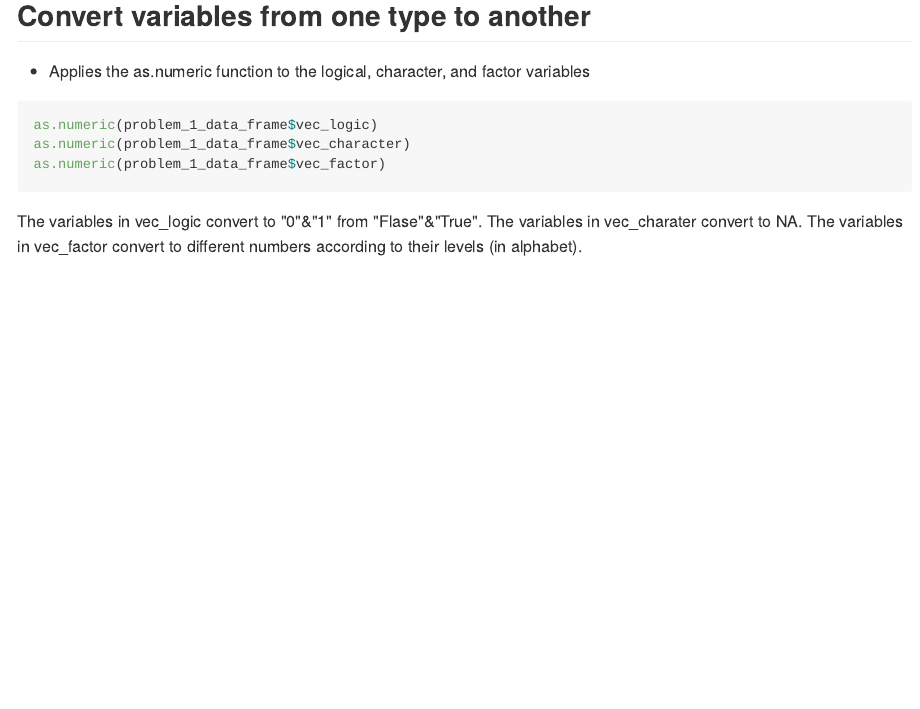
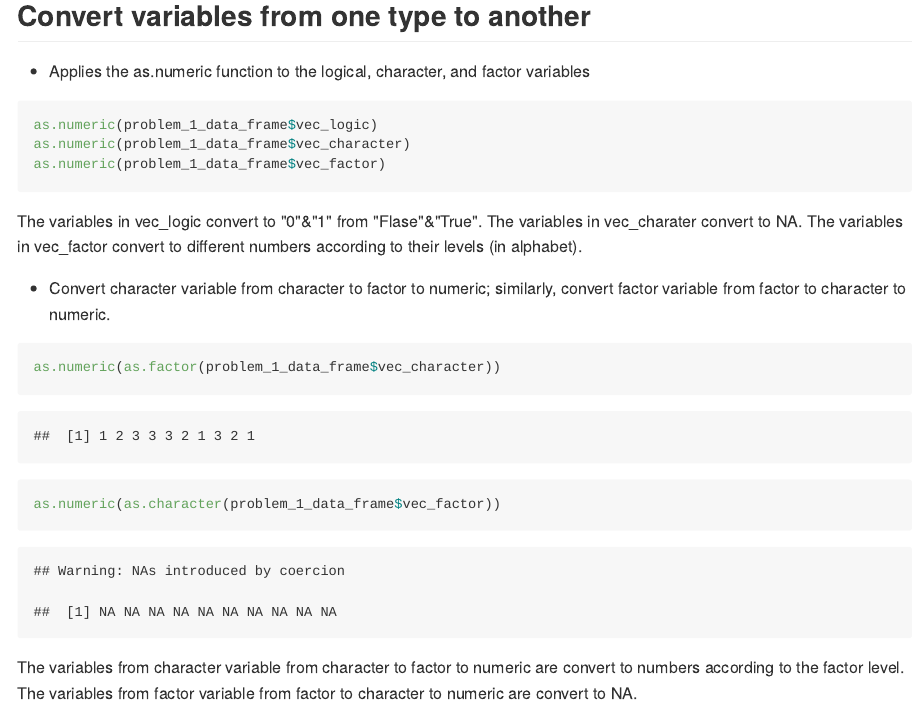
Before and after one commit to Aileen-Luo/p8105_hw1_ml4239, an R Markdown document (p8105_hw1_ml4239.Rmd): the page in a window 1100 px wide, from 1620 px down. The pictures show the output file p8105_hw1_ml4239.md that the author committed with the source, drawn offline in the style of GitHub.

Commit message:
convert between three types

````diff
--- a/p8105_hw1_ml4239.Rmd
+++ b/p8105_hw1_ml4239.Rmd
@@ -42,3 +42,12 @@ as.numeric(problem_1_data_frame$vec_factor)
 The variables in vec_logic convert to "0"&"1" from "Flase"&"True".
 The variables in vec_charater convert to NA.
 The variables in vec_factor convert to different numbers according to their levels (in alphabet).
+
++ Convert character variable from character to factor to numeric; similarly, convert factor variable from factor to character to numeric.
+
+```{r}
+as.numeric(as.factor(problem_1_data_frame$vec_character))
+as.numeric(as.character(problem_1_data_frame$vec_factor))
+```
+The variables from character variable from character to factor to numeric are convert to numbers according to the factor level.
+The variables from factor variable from factor to character to numeric are convert to NA.
````
Also changed, not shown: p8105_hw1_ml4239.md.
